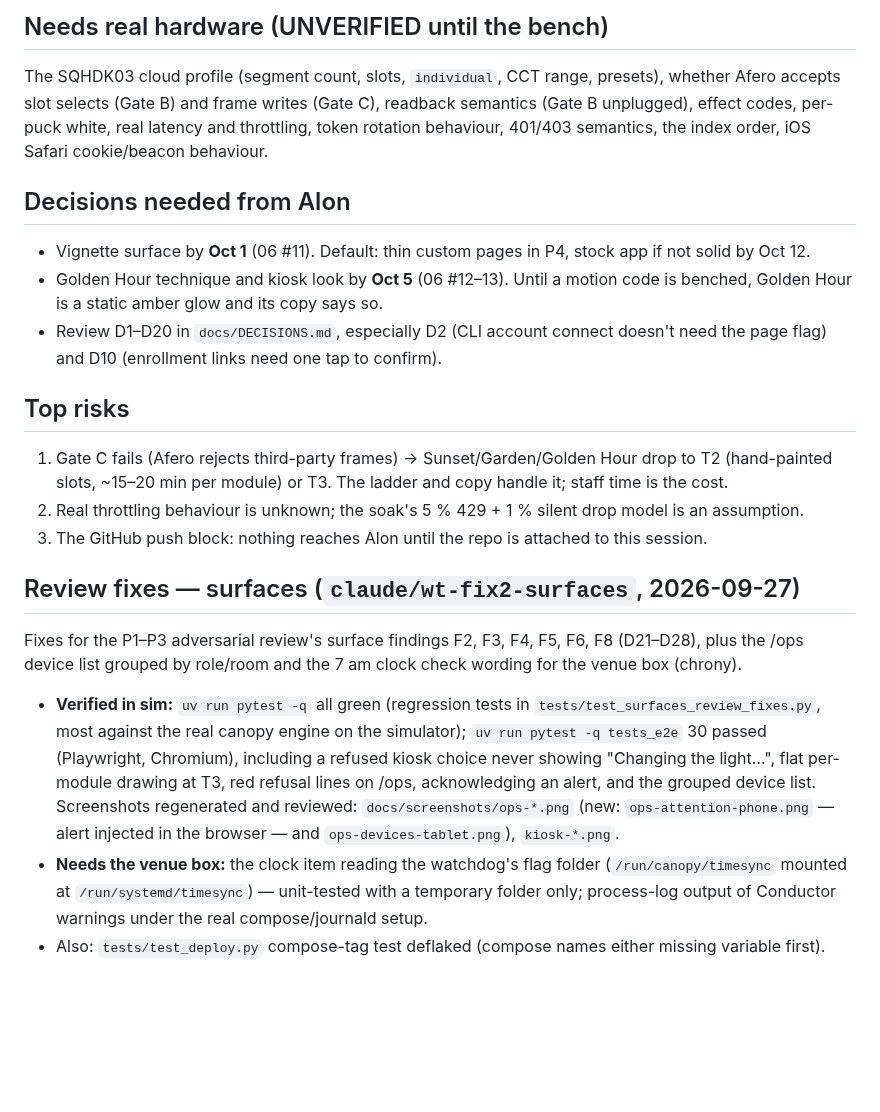
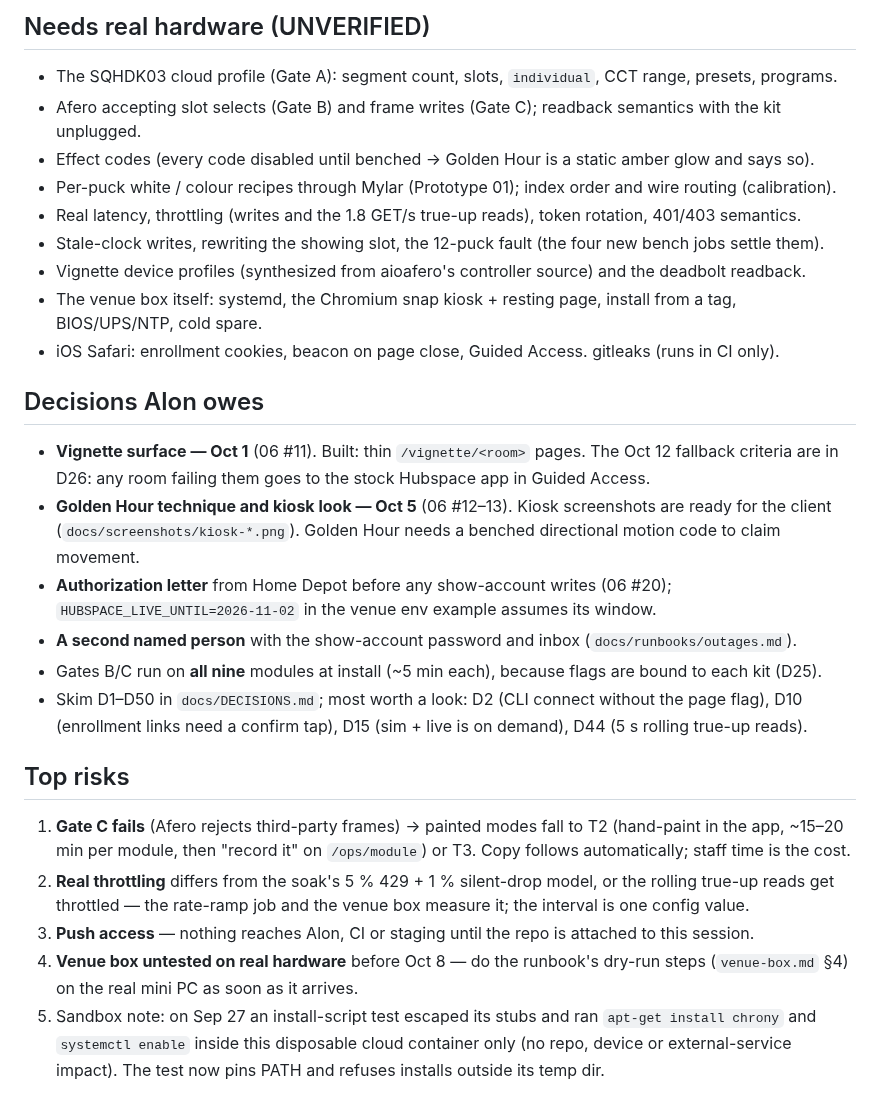
Before and after one commit to basenet120/color-canopy-control, a Markdown page: docs/STATUS.md, the part around one of its changes. Rendered like a GitHub page; blank space fills up the shorter version.

```diff
--- a/docs/STATUS.md
+++ b/docs/STATUS.md
@@ -60,32 +60,35 @@ staging set `CONDUCTOR_MODE=bench`, `HUBSPACE_LIVE=1`, `HUBSPACE_ACCOUNT_ALLOWLI
 
-## Needs real hardware (UNVERIFIED until the bench)
-The SQHDK03 cloud profile (segment count, slots, `individual`, CCT range, presets), whether Afero accepts slot selects
-(Gate B) and frame writes (Gate C), readback semantics (Gate B unplugged), effect codes, per-puck white, real latency
-and throttling, token rotation behaviour, 401/403 semantics, the index order, iOS Safari cookie/beacon behaviour.
+## Needs real hardware (UNVERIFIED)
+- The SQHDK03 cloud profile (Gate A): segment count, slots, `individual`, CCT range, presets, programs.
+- Afero accepting slot selects (Gate B) and frame writes (Gate C); readback semantics with the kit unplugged.
+- Effect codes (every code disabled until benched → Golden Hour is a static amber glow and says so).
+- Per-puck white / colour recipes through Mylar (Prototype 01); index order and wire routing (calibration).
+- Real latency, throttling (writes and the 1.8 GET/s true-up reads), token rotation, 401/403 semantics.
+- Stale-clock writes, rewriting the showing slot, the 12-puck fault (the four new bench jobs settle them).
+- Vignette device profiles (synthesized from aioafero's controller source) and the deadbolt readback.
+- The venue box itself: systemd, the Chromium snap kiosk + resting page, install from a tag, BIOS/UPS/NTP, cold spare.
+- iOS Safari: enrollment cookies, beacon on page close, Guided Access. gitleaks (runs in CI only).
 
-## Decisions needed from Alon
-- Vignette surface by **Oct 1** (06 #11). Default: thin custom pages in P4, stock app if not solid by Oct 12.
-- Golden Hour technique and kiosk look by **Oct 5** (06 #12–13). Until a motion code is benched, Golden Hour is a
-  static amber glow and its copy says so.
-- Review D1–D20 in `docs/DECISIONS.md`, especially D2 (CLI account connect doesn't need the page flag) and D10
-  (enrollment links need one tap to confirm).
+## Decisions Alon owes
+- **Vignette surface — Oct 1** (06 #11). Built: thin `/vignette/<room>` pages. The Oct 12 fallback criteria are in
+  D26: any room failing them goes to the stock Hubspace app in Guided Access.
+- **Golden Hour technique and kiosk look — Oct 5** (06 #12–13). Kiosk screenshots are ready for the client
+  (`docs/screenshots/kiosk-*.png`). Golden Hour needs a benched directional motion code to claim movement.
+- **Authorization letter** from Home Depot before any show-account writes (06 #20); `HUBSPACE_LIVE_UNTIL=2026-11-02`
+  in the venue env example assumes its window.
+- **A second named person** with the show-account password and inbox (`docs/runbooks/outages.md`).
+- Gates B/C run on **all nine** modules at install (~5 min each), because flags are bound to each kit (D25).
+- Skim D1–D50 in `docs/DECISIONS.md`; most worth a look: D2 (CLI connect without the page flag), D10 (enrollment
+  links need a confirm tap), D15 (sim + live is on demand), D44 (5 s rolling true-up reads).
 
 ## Top risks
-1. Gate C fails (Afero rejects third-party frames) → Sunset/Garden/Golden Hour drop to T2 (hand-painted slots,
-   ~15–20 min per module) or T3. The ladder and copy handle it; staff time is the cost.
-2. Real throttling behaviour is unknown; the soak's 5 % 429 + 1 % silent drop model is an assumption.
-3. The GitHub push block: nothing reaches Alon until the repo is attached to this session.
-
-## Review fixes — surfaces (`claude/wt-fix2-surfaces`, 2026-09-27)
-Fixes for the P1–P3 adversarial review's surface findings F2, F3, F4, F5, F6, F8 (D21–D28), plus the /ops device
-list grouped by role/room and the 7 am clock check wording for the venue box (chrony).
-- **Verified in sim:** `uv run pytest -q` all green (regression tests in `tests/test_surfaces_review_fixes.py`, most
-  against the real canopy engine on the simulator); `uv run pytest -q tests_e2e` 30 passed (Playwright, Chromium),
-  including a refused kiosk choice never showing "Changing the light…", flat per-module drawing at T3, red refusal
-  lines on /ops, acknowledging an alert, and the grouped device list. Screenshots regenerated and reviewed:
-  `docs/screenshots/ops-*.png` (new: `ops-attention-phone.png` — alert injected in the browser — and
-  `ops-devices-tablet.png`), `kiosk-*.png`.
-- **Needs the venue box:** the clock item reading the watchdog's flag folder (`/run/canopy/timesync` mounted at
-  `/run/systemd/timesync`) — unit-tested with a temporary folder only; process-log output of Conductor warnings
-  under the real compose/journald setup.
-- Also: `tests/test_deploy.py` compose-tag test deflaked (compose names either missing variable first).
+1. **Gate C fails** (Afero rejects third-party frames) → painted modes fall to T2 (hand-paint in the app, ~15–20 min
+   per module, then "record it" on `/ops/module`) or T3. Copy follows automatically; staff time is the cost.
+2. **Real throttling** differs from the soak's 5 % 429 + 1 % silent-drop model, or the rolling true-up reads get
+   throttled — the rate-ramp job and the venue box measure it; the interval is one config value.
+3. **Push access** — nothing reaches Alon, CI or staging until the repo is attached to this session.
+4. **Venue box untested on real hardware** before Oct 8 — do the runbook's dry-run steps (`venue-box.md` §4) on the
+   real mini PC as soon as it arrives.
+5. Sandbox note: on Sep 27 an install-script test escaped its stubs and ran `apt-get install chrony` and
+   `systemctl enable` inside this disposable cloud container only (no repo, device or external-service impact). The
+   test now pins PATH and refuses installs outside its temp dir.
```
Also changed, not shown: other parts of docs/STATUS.md (+51 -51 lines).
